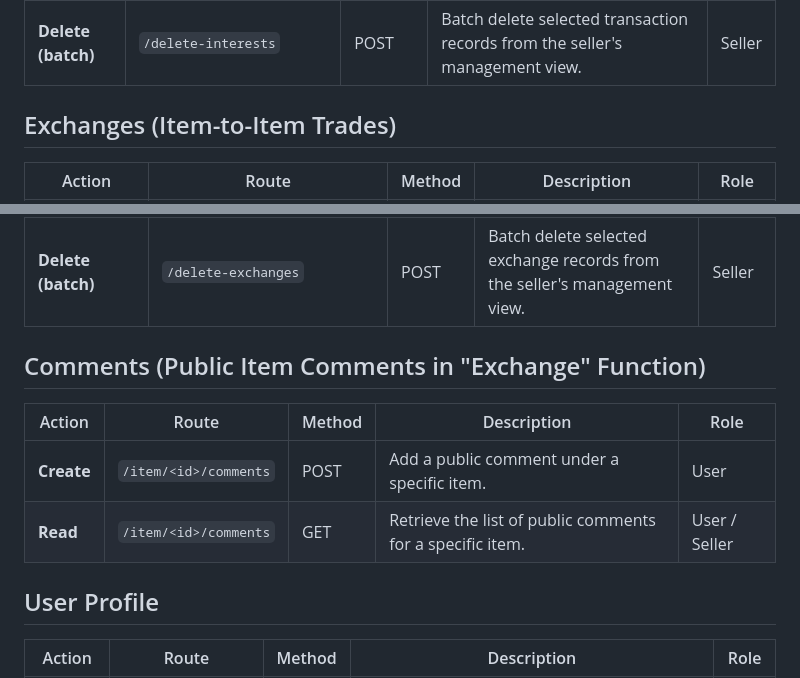
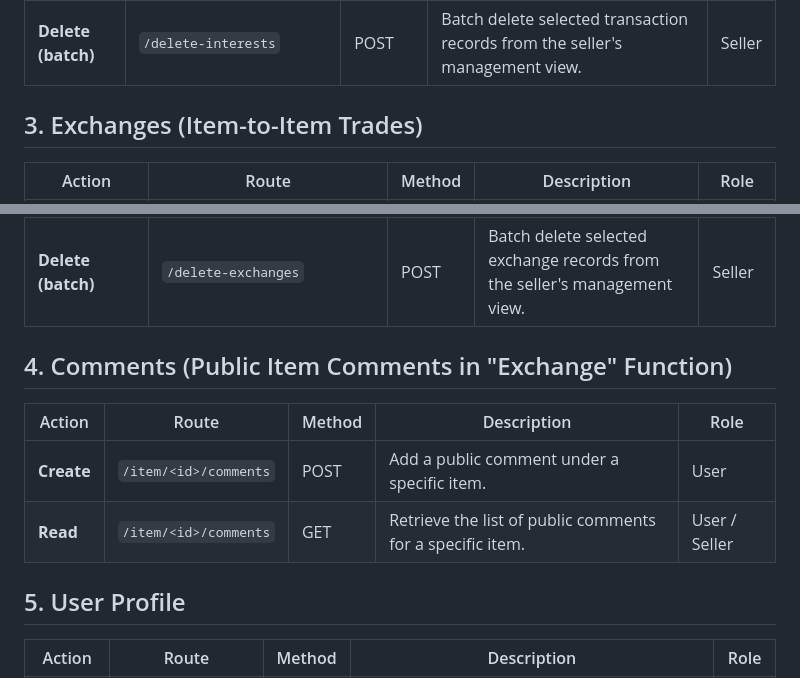
Before and after one commit to MocuAcqu/DB_finalPJ_TKP, a Markdown page: README.md, 2 parts joined by grey strips. Drawn GitHub-style.

Commit message:
Fix section numbering in README.md

```diff
--- a/README.md
+++ b/README.md
@@ -111,7 +111,7 @@ python app.py
 | **Update** | `/update_interest_status` | POST | Update the transaction status (e.g., contacted / done / cancelled). | Seller |
 | **Delete (batch)** | `/delete-interests` | POST | Batch delete selected transaction records from the seller's management view. | Seller |
 
-## Exchanges (Item-to-Item Trades)
+## 3. Exchanges (Item-to-Item Trades)
 
 | Action | Route | Method | Description | Role |
 |---|---|---|---|---|
@@ -123,14 +123,14 @@ python app.py
 | **Update (status)** | `/update_exchange_status` | POST | Update the status of an exchange (e.g., accepted / rejected / cancelled). | Seller |
 | **Delete (batch)** | `/delete-exchanges` | POST | Batch delete selected exchange records from the seller's management view. | Seller |
 
-## Comments (Public Item Comments in "Exchange" Function)
+## 4. Comments (Public Item Comments in "Exchange" Function)
 
 | Action | Route | Method | Description | Role |
 |---|---|---|---|---|
 | **Create** | `/item/<id>/comments` | POST | Add a public comment under a specific item. | User |
 | **Read** | `/item/<id>/comments` | GET | Retrieve the list of public comments for a specific item. | User / Seller |
 
-## User Profile
+## 5. User Profile
 
 | Action | Route | Method | Description | Role |
 |---|---|---|---|---|
```
Also changed, not shown: other parts of README.md (+2 -2 lines).
